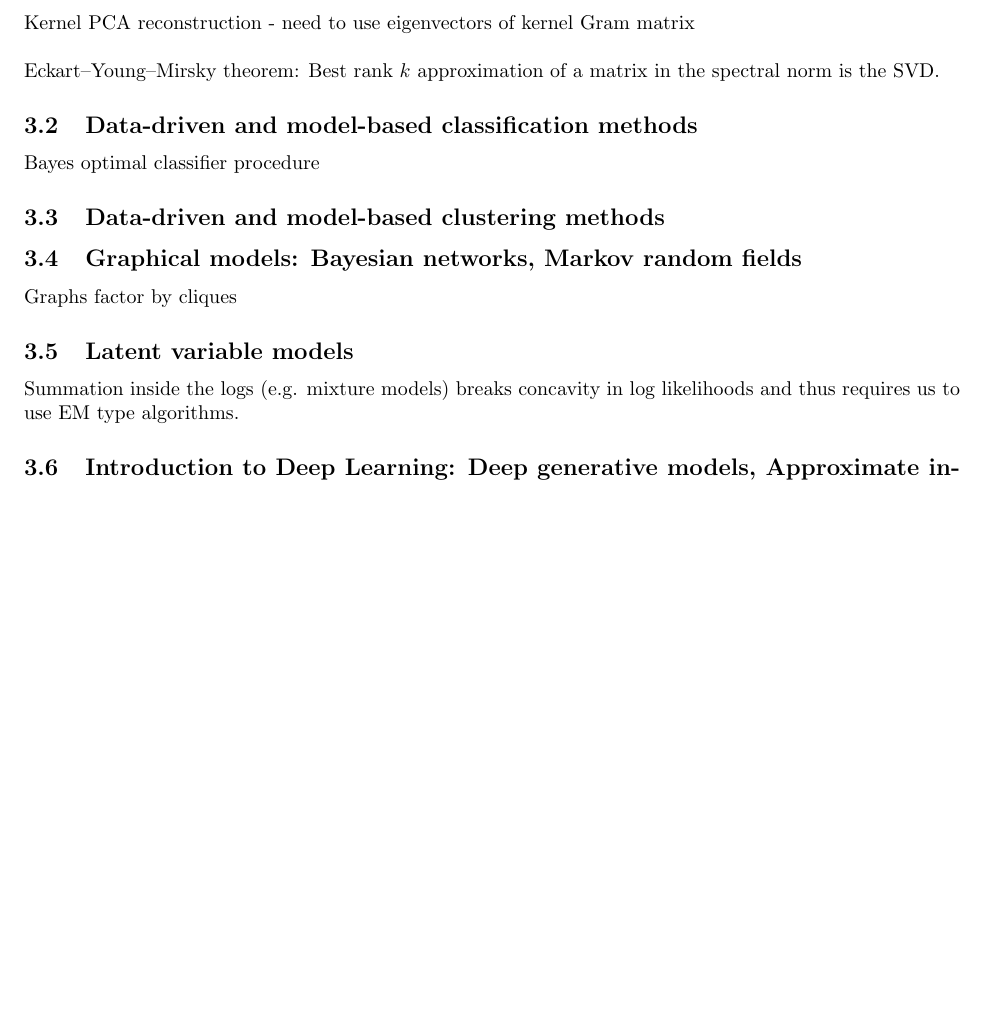
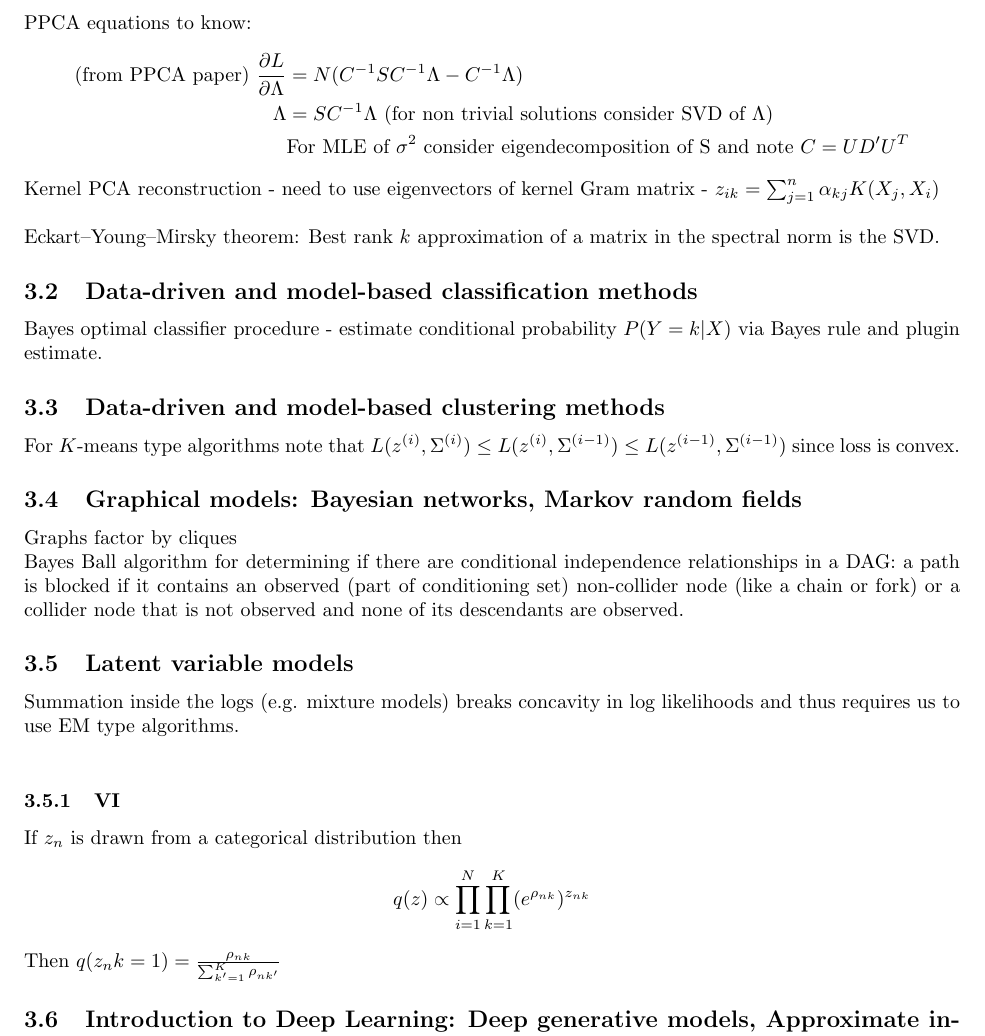
Before and after one commit to tingtang2/applied-qual-review, a LaTeX document (study_guide/main.tex): part of page 19 of 19, cut at the place of the change, the shorter picture padded with empty space. Compiled offline with pdfLaTeX.

Commit message:
finish up some ML stuff

```diff
--- a/study_guide/main.tex
+++ b/study_guide/main.tex
@@ -699,18 +699,32 @@ Matrix calculus rules:
   \frac{\partial \beta^{\top} \Sigma \beta^{\top}}{\partial \beta} &= (\Sigma + \Sigma^\top)\beta
 \end{align*}
 
-Kernel PCA reconstruction - need to use eigenvectors of kernel Gram matrix \\
+PPCA equations to know:
+\begin{align*}
+  \text{(from PPCA paper)} \  \frac{\partial L}{\partial \Lambda} &= N (C^{-1}S C^{-1}\Lambda - C^{-1}\Lambda)\\
+  \Lambda &= SC^{-1} \Lambda \ \text{(for non trivial solutions consider SVD of $\Lambda$)} \\
+  &\text{For MLE of $\sigma^2$ consider eigendecomposition of S and note } C = UD'U^T
+\end{align*}
+
+Kernel PCA reconstruction - need to use eigenvectors of kernel Gram matrix - $z_{ik} = \sum_{j=1}^n \alpha_{kj} K(X_j, X_i)$ \\
 
 Eckart–Young–Mirsky theorem: Best rank $k$ approximation of a matrix in the spectral norm is the SVD.
 \subsection{Data-driven and model-based classification methods}
-Bayes optimal classifier procedure
+Bayes optimal classifier procedure - estimate conditional probability $P(Y=k|X)$ via Bayes rule and plugin estimate.
 
 \subsection{Data-driven and model-based clustering methods}
+For $K$-means type algorithms note that $L(z^{(i)}, \Sigma^{(i)}) \leq L(z^{(i)}, \Sigma^{(i-1)}) \leq L(z^{(i-1)}, \Sigma^{(i-1)})$ since loss is convex.
 \subsection{Graphical models: Bayesian networks, Markov random fields}
-Graphs factor by cliques
+Graphs factor by cliques \\
+Bayes Ball algorithm for determining if there are conditional independence relationships in a DAG: a path is blocked if it
+contains an observed (part of conditioning set) non-collider node (like a chain or fork) or a collider node that is not observed and none of its descendants are observed.
 
 \subsection{Latent variable models}
-Summation inside the logs (e.g. mixture models) breaks concavity in log likelihoods and thus requires us to use EM type algorithms.
+Summation inside the logs (e.g. mixture models) breaks concavity in log likelihoods and thus requires us to use EM type algorithms.\\
+\subsubsection{VI}
+If $z_n$ is drawn from a categorical distribution then
+\[ q(z) \propto \prod_{i=1}^{N}\prod_{k=1}^{K} (e^{\rho_{nk}})^{z_{nk}}\]
+Then $q(z_nk = 1) = \frac{\rho_{nk}}{\sum_{k'=1}^{K}\rho_{nk'}}$
 \subsection{Introduction to Deep Learning: Deep generative models, Approximate inference}
 
 \section{Computation}
```
